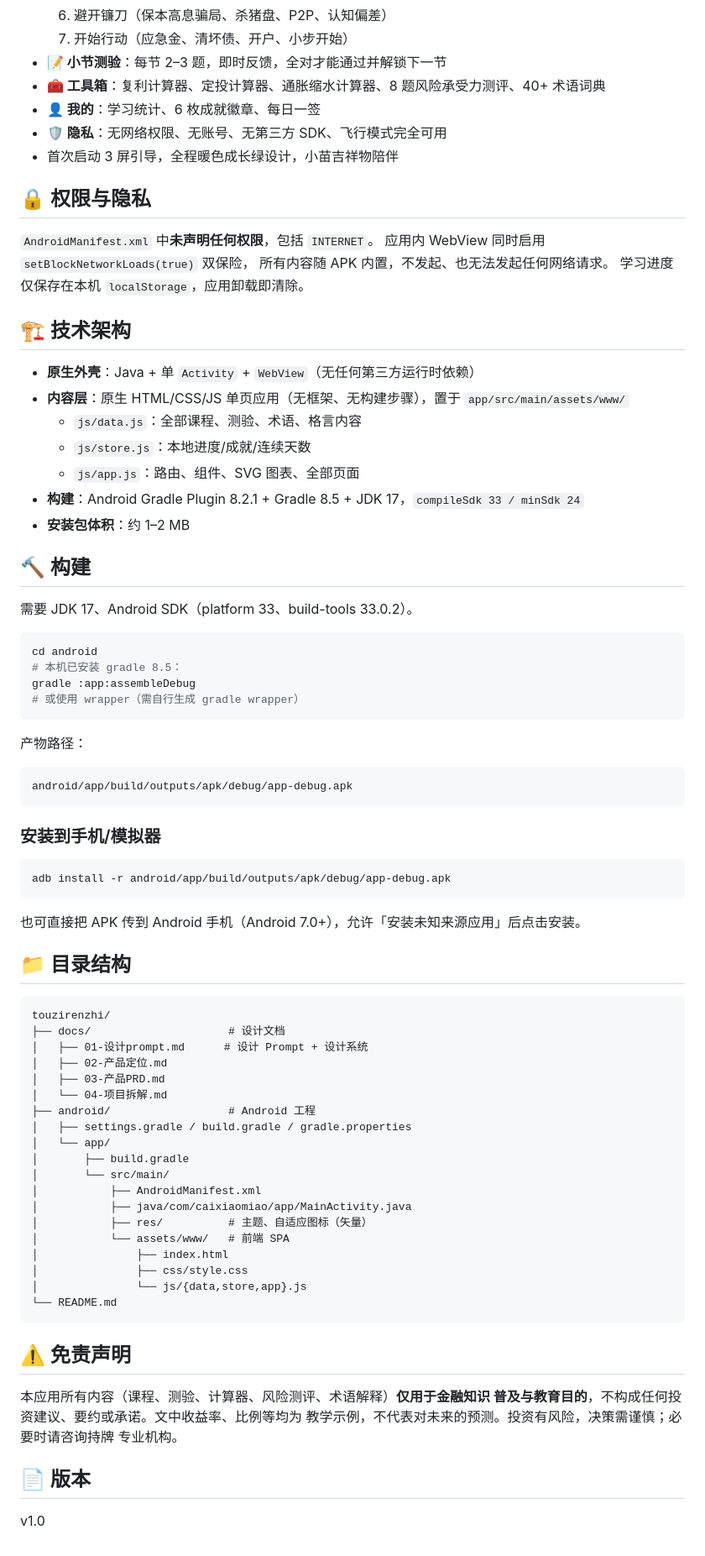
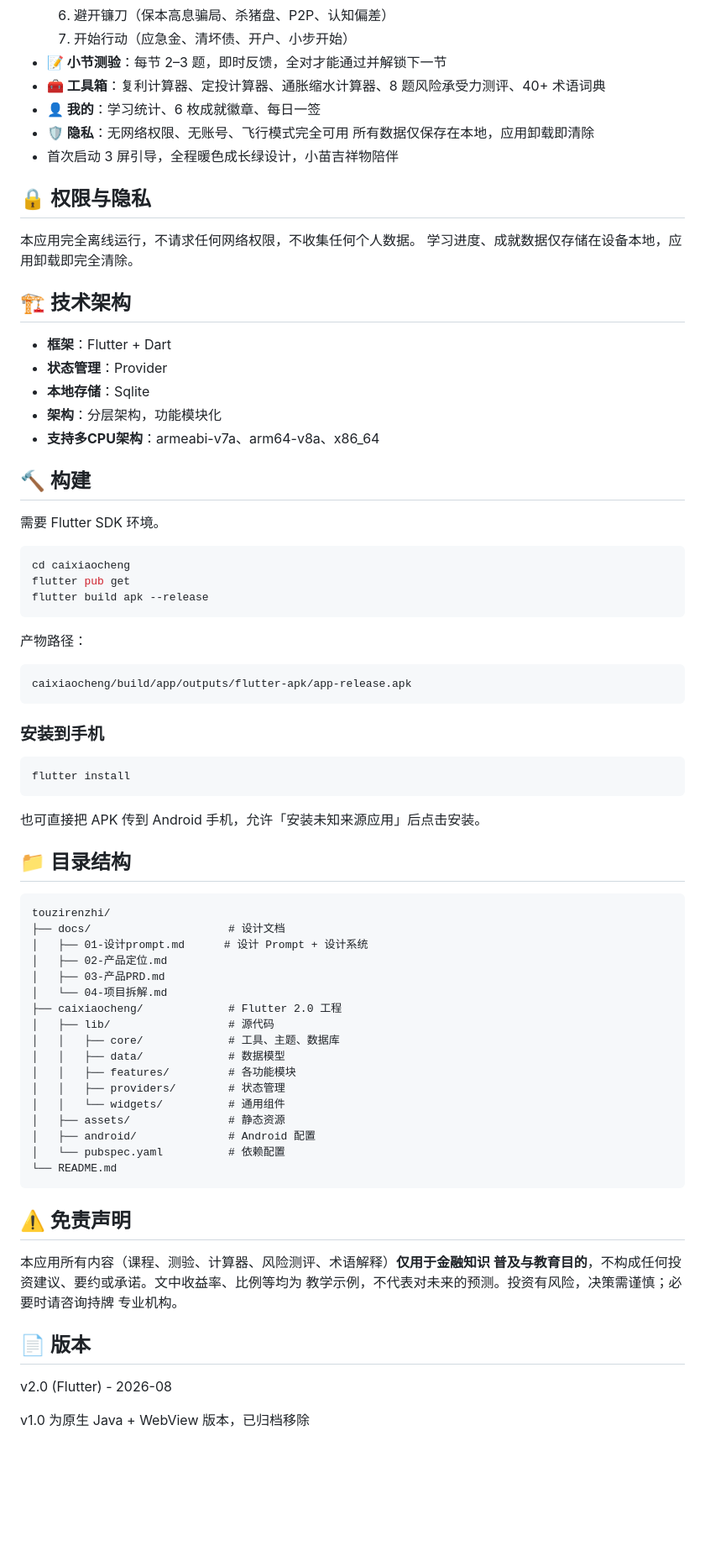
Before and after one commit to zenghuizhang/cai_xiao_cheng, a Markdown page: README.md, the part around one of its changes. Shown at 84% size. Rendered like a GitHub page; blank space fills up the shorter version.

Commit message:
Update README: update for v2.0 Flutter version, remove v1.0 references

````diff
--- a/README.md
+++ b/README.md
@@ -21,50 +21,46 @@
 - **📝 小节测验**：每节 2–3 题，即时反馈，全对才能通过并解锁下一节
 - **🧰 工具箱**：复利计算器、定投计算器、通胀缩水计算器、8 题风险承受力测评、40+ 术语词典
 - **👤 我的**：学习统计、6 枚成就徽章、每日一签
-- **🛡️ 隐私**：无网络权限、无账号、无第三方 SDK、飞行模式完全可用
+- **🛡️ 隐私**：无网络权限、无账号、飞行模式完全可用
+  所有数据仅保存在本地，应用卸载即清除
 - 首次启动 3 屏引导，全程暖色成长绿设计，小苗吉祥物陪伴
 
 ## 🔒 权限与隐私
 
-`AndroidManifest.xml` 中**未声明任何权限**，包括 `INTERNET`。
-应用内 WebView 同时启用 `setBlockNetworkLoads(true)` 双保险，
-所有内容随 APK 内置，不发起、也无法发起任何网络请求。
-学习进度仅保存在本机 `localStorage`，应用卸载即清除。
+本应用完全离线运行，不请求任何网络权限，不收集任何个人数据。
+学习进度、成就数据仅存储在设备本地，应用卸载即完全清除。
 
 ## 🏗 技术架构
 
-- **原生外壳**：Java + 单 `Activity` + `WebView`（无任何第三方运行时依赖）
-- **内容层**：原生 HTML/CSS/JS 单页应用（无框架、无构建步骤），置于 `app/src/main/assets/www/`
-  - `js/data.js`：全部课程、测验、术语、格言内容
-  - `js/store.js`：本地进度/成就/连续天数
-  - `js/app.js`：路由、组件、SVG 图表、全部页面
-- **构建**：Android Gradle Plugin 8.2.1 + Gradle 8.5 + JDK 17，`compileSdk 33 / minSdk 24`
-- **安装包体积**：约 1–2 MB
+- **框架**：Flutter + Dart
+- **状态管理**：Provider
+- **本地存储**：Sqlite
+- **架构**：分层架构，功能模块化
+- **支持多CPU架构**：armeabi-v7a、arm64-v8a、x86_64
 
 ## 🔨 构建
 
-需要 JDK 17、Android SDK（platform 33、build-tools 33.0.2）。
+需要 Flutter SDK 环境。
 
 ```bash
-cd android
-# 本机已安装 gradle 8.5：
-gradle :app:assembleDebug
-# 或使用 wrapper（需自行生成 gradle wrapper）
+cd caixiaocheng
+flutter pub get
+flutter build apk --release
 ```
 
 产物路径：
 
 ```
-android/app/build/outputs/apk/debug/app-debug.apk
+caixiaocheng/build/app/outputs/flutter-apk/app-release.apk
 ```
 
-### 安装到手机/模拟器
+### 安装到手机
 
 ```bash
-adb install -r android/app/build/outputs/apk/debug/app-debug.apk
+flutter install
 ```
 
-也可直接把 APK 传到 Android 手机（Android 7.0+），允许「安装未知来源应用」后点击安装。
+也可直接把 APK 传到 Android 手机，允许「安装未知来源应用」后点击安装。
 
 ## 📁 目录结构
 
@@ -75,18 +71,16 @@ touzirenzhi/
 │   ├── 02-产品定位.md
 │   ├── 03-产品PRD.md
 │   └── 04-项目拆解.md
-├── android/                  # Android 工程
-│   ├── settings.gradle / build.gradle / gradle.properties
-│   └── app/
-│       ├── build.gradle
-│       └── src/main/
-│           ├── AndroidManifest.xml
-│           ├── java/com/caixiaomiao/app/MainActivity.java
-│           ├── res/          # 主题、自适应图标（矢量）
-│           └── assets/www/   # 前端 SPA
-│               ├── index.html
-│               ├── css/style.css
-│               └── js/{data,store,app}.js
+├── caixiaocheng/             # Flutter 2.0 工程
+│   ├── lib/                  # 源代码
+│   │   ├── core/             # 工具、主题、数据库
+│   │   ├── data/             # 数据模型
+│   │   ├── features/         # 各功能模块
+│   │   ├── providers/        # 状态管理
+│   │   └── widgets/          # 通用组件
+│   ├── assets/               # 静态资源
+│   ├── android/              # Android 配置
+│   └── pubspec.yaml          # 依赖配置
 └── README.md
 ```
 
@@ -99,4 +93,6 @@ touzirenzhi/
 
 ## 📄 版本
 
-v1.0
+v2.0 (Flutter) - 2026-08
+
+v1.0 为原生 Java + WebView 版本，已归档移除
````
Also changed, not shown: other parts of README.md (+1 -1 lines).
